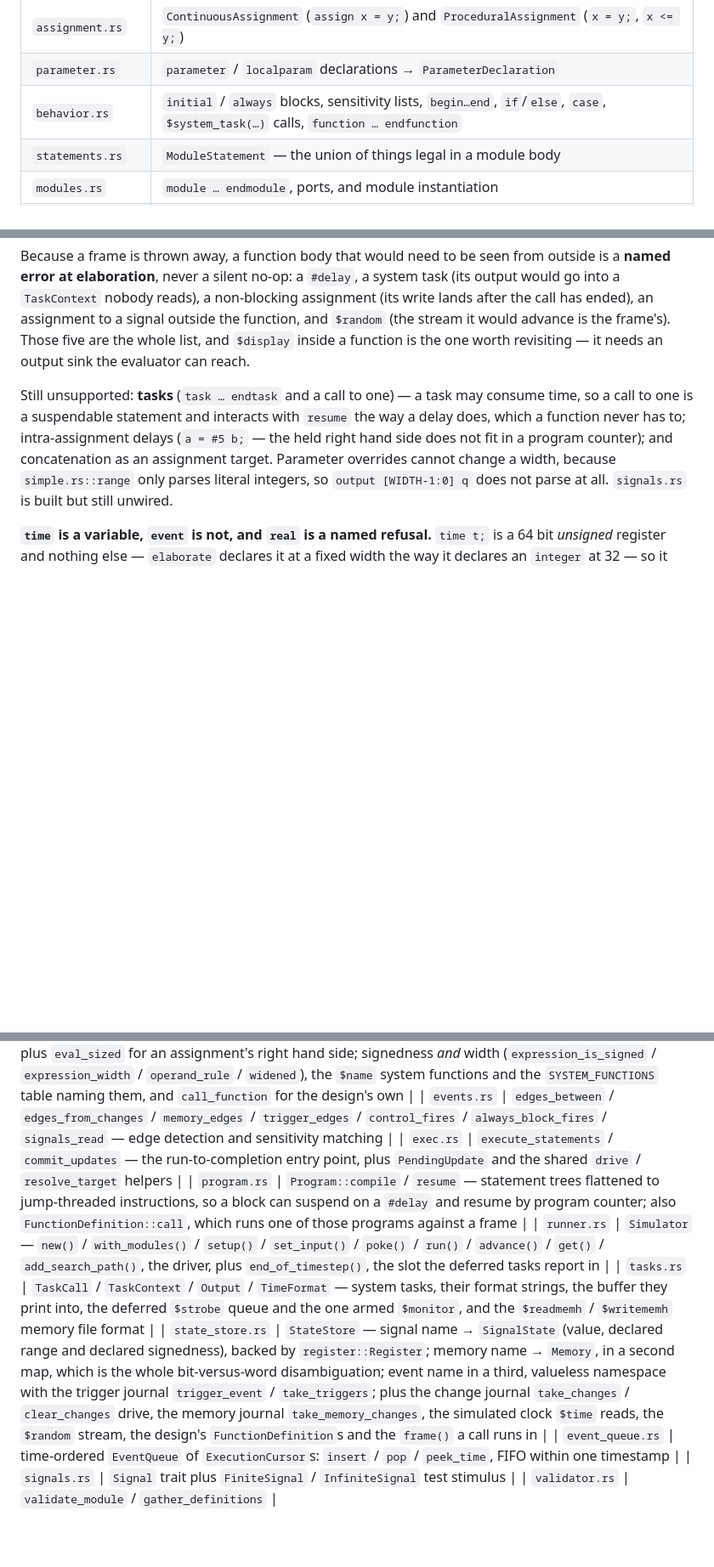
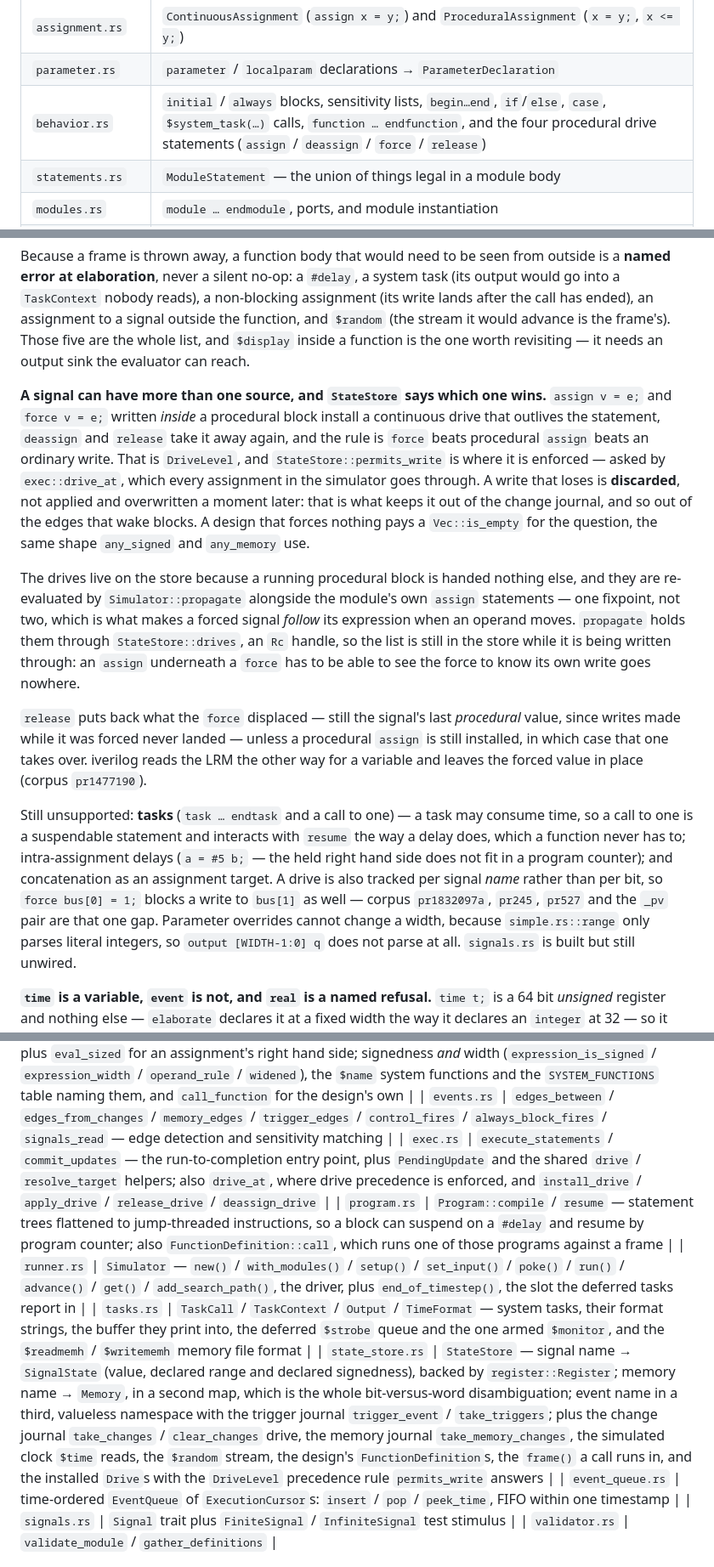
Before and after one commit to meawoppl/visilog, a Markdown page: AGENTS.md, 3 parts joined by grey strips. Shown at 85% size. Rendered like a GitHub page; blank space fills up the shorter version.

Commit message:
Document drive precedence in the agent guide

```diff
--- a/AGENTS.md
+++ b/AGENTS.md
@@ -67,7 +67,7 @@ Roughly bottom-up. Each file owns one slice of Verilog grammar and carries its o
 | `integer.rs` | the keyword-led variable declarations: `integer`, `time`, `real` and `event` |
 | `assignment.rs` | `ContinuousAssignment` (`assign x = y;`) and `ProceduralAssignment` (`x = y;`, `x <= y;`) |
 | `parameter.rs` | `parameter` / `localparam` declarations → `ParameterDeclaration` |
-| `behavior.rs` | `initial` / `always` blocks, sensitivity lists, `begin…end`, `if`/`else`, `case`, `$system_task(…)` calls, `function … endfunction` |
+| `behavior.rs` | `initial` / `always` blocks, sensitivity lists, `begin…end`, `if`/`else`, `case`, `$system_task(…)` calls, `function … endfunction`, and the four procedural drive statements (`assign` / `deassign` / `force` / `release`) |
 | `statements.rs` | `ModuleStatement` — the union of things legal in a module body |
 | `modules.rs` | `module … endmodule`, ports, and module instantiation |
 | `source.rs` | `parse_verilog_source` — a whole file of modules — and `ModuleLibrary`, the name → module index |
@@ -426,11 +426,36 @@ lands after the call has ended), an assignment to a signal outside the function,
 `$display` inside a function is the one worth revisiting — it needs an output sink the
 evaluator can reach.
 
+**A signal can have more than one source, and `StateStore` says which one wins.**
+`assign v = e;` and `force v = e;` written *inside* a procedural block install a continuous
+drive that outlives the statement, `deassign` and `release` take it away again, and the
+rule is `force` beats procedural `assign` beats an ordinary write. That is `DriveLevel`,
+and `StateStore::permits_write` is where it is enforced — asked by `exec::drive_at`, which
+every assignment in the simulator goes through. A write that loses is **discarded**, not
+applied and overwritten a moment later: that is what keeps it out of the change journal,
+and so out of the edges that wake blocks. A design that forces nothing pays a
+`Vec::is_empty` for the question, the same shape `any_signed` and `any_memory` use.
+
+The drives live on the store because a running procedural block is handed nothing else,
+and they are re-evaluated by `Simulator::propagate` alongside the module's own `assign`
+statements — one fixpoint, not two, which is what makes a forced signal *follow* its
+expression when an operand moves. `propagate` holds them through `StateStore::drives`, an
+`Rc` handle, so the list is still in the store while it is being written through: an
+`assign` underneath a `force` has to be able to see the force to know its own write goes
+nowhere.
+
+`release` puts back what the `force` displaced — still the signal's last *procedural*
+value, since writes made while it was forced never landed — unless a procedural `assign`
+is still installed, in which case that one takes over. iverilog reads the LRM the other
+way for a variable and leaves the forced value in place (corpus `pr1477190`).
+
 Still unsupported: **tasks** (`task … endtask` and a call to one) — a task may consume
 time, so a call to one is a suspendable statement and interacts with `resume` the way a
 delay does, which a function never has to; intra-assignment delays (`a = #5 b;` — the held
 right hand side does not fit in a program counter); and concatenation as an assignment
-target. Parameter overrides cannot change a width, because `simple.rs::range` only parses
+target. A drive is also tracked per signal *name* rather than per bit, so
+`force bus[0] = 1;` blocks a write to `bus[1]` as well — corpus `pr1832097a`, `pr245`,
+`pr527` and the `_pv` pair are that one gap. Parameter overrides cannot change a width, because `simple.rs::range` only parses
 literal integers, so `output [WIDTH-1:0] q` does not parse at all. `signals.rs` is built
 but still unwired.
 
@@ -456,11 +481,11 @@ dying on unfamiliar syntax several lines earlier.
 | `elaborate.rs` | `elaborate` — flattens a module hierarchy into one `StateStore`, one assignment list and one block list, with qualified names and aliased ports; also owns `TimedBlock`, `rename_expression` and the compiling of a `function` into a `FunctionDefinition` |
 | `eval.rs` | `eval(&Expression, &StateStore) -> Result<Register, EvalError>` — the four-state expression evaluator, plus `eval_sized` for an assignment's right hand side; signedness *and* width (`expression_is_signed` / `expression_width` / `operand_rule` / `widened`), the `$name` system functions and the `SYSTEM_FUNCTIONS` table naming them, and `call_function` for the design's own |
 | `events.rs` | `edges_between` / `edges_from_changes` / `memory_edges` / `trigger_edges` / `control_fires` / `always_block_fires` / `signals_read` — edge detection and sensitivity matching |
-| `exec.rs` | `execute_statements` / `commit_updates` — the run-to-completion entry point, plus `PendingUpdate` and the shared `drive` / `resolve_target` helpers |
+| `exec.rs` | `execute_statements` / `commit_updates` — the run-to-completion entry point, plus `PendingUpdate` and the shared `drive` / `resolve_target` helpers; also `drive_at`, where drive precedence is enforced, and `install_drive` / `apply_drive` / `release_drive` / `deassign_drive` |
 | `program.rs` | `Program::compile` / `resume` — statement trees flattened to jump-threaded instructions, so a block can suspend on a `#delay` and resume by program counter; also `FunctionDefinition::call`, which runs one of those programs against a frame |
 | `runner.rs` | `Simulator` — `new()` / `with_modules()` / `setup()` / `set_input()` / `poke()` / `run()` / `advance()` / `get()` / `add_search_path()`, the driver, plus `end_of_timestep()`, the slot the deferred tasks report in |
 | `tasks.rs` | `TaskCall` / `TaskContext` / `Output` / `TimeFormat` — system tasks, their format strings, the buffer they print into, the deferred `$strobe` queue and the one armed `$monitor`, and the `$readmemh` / `$writememh` memory file format |
-| `state_store.rs` | `StateStore` — signal name → `SignalState` (value, declared range and declared signedness), backed by `register::Register`; memory name → `Memory`, in a second map, which is the whole bit-versus-word disambiguation; event name in a third, valueless namespace with the trigger journal `trigger_event` / `take_triggers`; plus the change journal `take_changes` / `clear_changes` drive, the memory journal `take_memory_changes`, the simulated clock `$time` reads, the `$random` stream, the design's `FunctionDefinition`s and the `frame()` a call runs in |
+| `state_store.rs` | `StateStore` — signal name → `SignalState` (value, declared range and declared signedness), backed by `register::Register`; memory name → `Memory`, in a second map, which is the whole bit-versus-word disambiguation; event name in a third, valueless namespace with the trigger journal `trigger_event` / `take_triggers`; plus the change journal `take_changes` / `clear_changes` drive, the memory journal `take_memory_changes`, the simulated clock `$time` reads, the `$random` stream, the design's `FunctionDefinition`s, the `frame()` a call runs in, and the installed `Drive`s with the `DriveLevel` precedence rule `permits_write` answers |
 | `event_queue.rs` | time-ordered `EventQueue` of `ExecutionCursor`s: `insert` / `pop` / `peek_time`, FIFO within one timestamp |
 | `signals.rs` | `Signal` trait plus `FiniteSignal` / `InfiniteSignal` test stimulus |
 | `validator.rs` | `validate_module` / `gather_definitions` |
```
